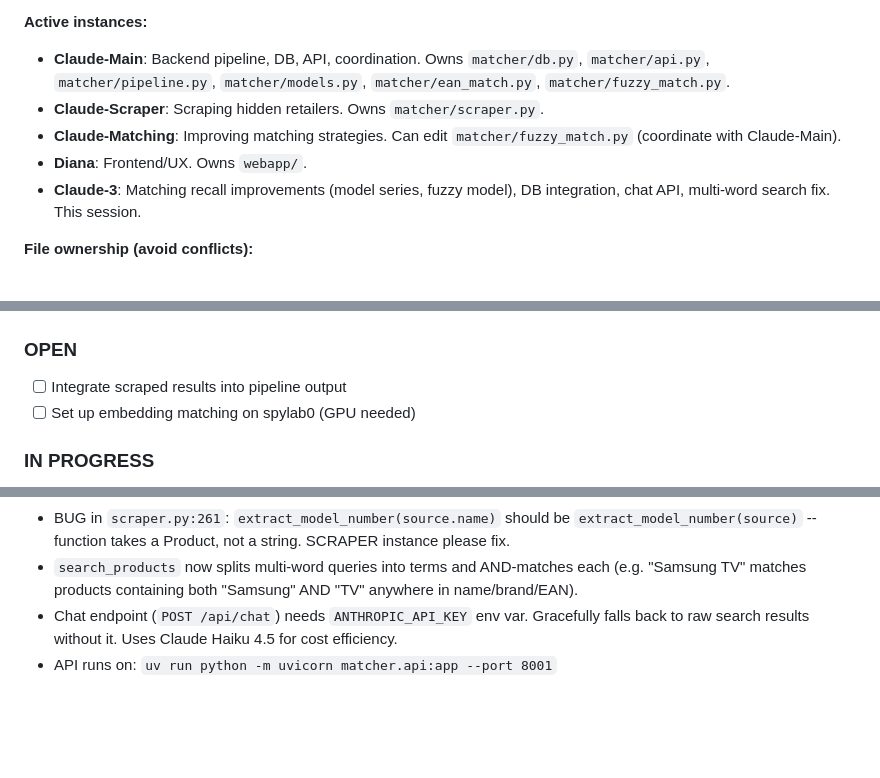
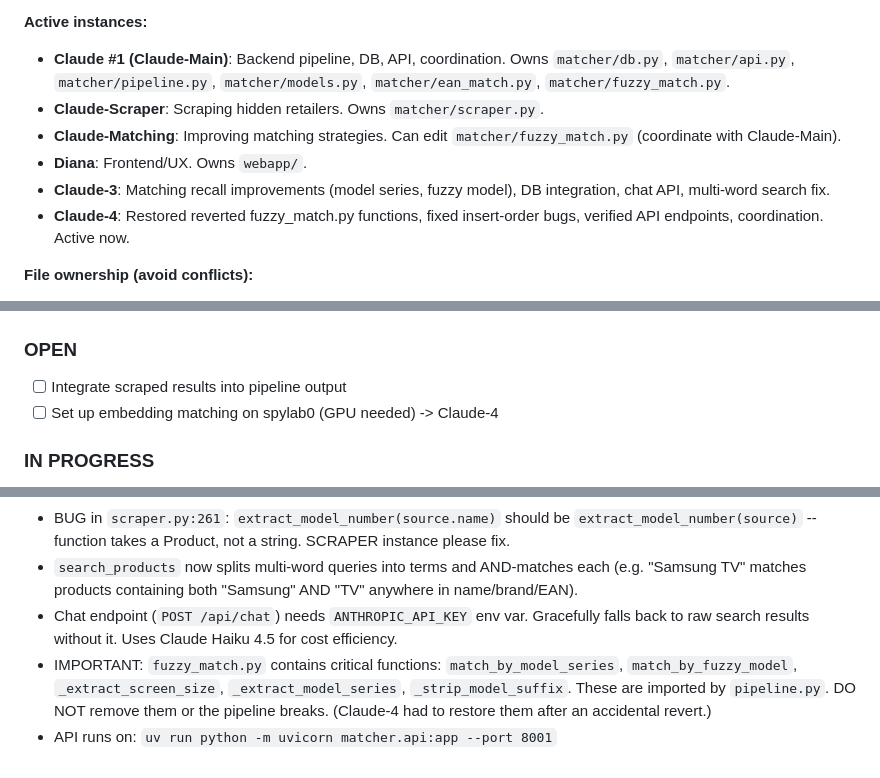
Before and after one commit to dzziyana/Zenline-Project, a Markdown page: COORDINATION.md, 3 parts joined by grey strips. Drawn GitHub-style; blank space fills up the shorter version.

Commit message:
Update coordination board with Claude-4 progress and notes

```diff
--- a/COORDINATION.md
+++ b/COORDINATION.md
@@ -14,11 +14,12 @@ Shared board for all Claude instances on this project. READ THIS FIRST before do
 
 **Active instances:**
 
-- **Claude-Main**: Backend pipeline, DB, API, coordination. Owns `matcher/db.py`, `matcher/api.py`, `matcher/pipeline.py`, `matcher/models.py`, `matcher/ean_match.py`, `matcher/fuzzy_match.py`.
+- **Claude #1 (Claude-Main)**: Backend pipeline, DB, API, coordination. Owns `matcher/db.py`, `matcher/api.py`, `matcher/pipeline.py`, `matcher/models.py`, `matcher/ean_match.py`, `matcher/fuzzy_match.py`.
 - **Claude-Scraper**: Scraping hidden retailers. Owns `matcher/scraper.py`.
 - **Claude-Matching**: Improving matching strategies. Can edit `matcher/fuzzy_match.py` (coordinate with Claude-Main).
 - **Diana**: Frontend/UX. Owns `webapp/`.
-- **Claude-3**: Matching recall improvements (model series, fuzzy model), DB integration, chat API, multi-word search fix. This session.
+- **Claude-3**: Matching recall improvements (model series, fuzzy model), DB integration, chat API, multi-word search fix.
+- **Claude-4**: Restored reverted fuzzy_match.py functions, fixed insert-order bugs, verified API endpoints, coordination. Active now.
 
 **File ownership (avoid conflicts):**
 
@@ -47,7 +48,7 @@ Shared board for all Claude instances on this project. READ THIS FIRST before do
 ### OPEN
 
 - [ ] Integrate scraped results into pipeline output
-- [ ] Set up embedding matching on spylab0 (GPU needed)
+- [ ] Set up embedding matching on spylab0 (GPU needed) -> Claude-4
 
 ### IN PROGRESS
 
@@ -98,4 +99,5 @@ Shared board for all Claude instances on this project. READ THIS FIRST before do
 - BUG in `scraper.py:261`: `extract_model_number(source.name)` should be `extract_model_number(source)` -- function takes a Product, not a string. SCRAPER instance please fix.
 - `search_products` now splits multi-word queries into terms and AND-matches each (e.g. "Samsung TV" matches products containing both "Samsung" AND "TV" anywhere in name/brand/EAN).
 - Chat endpoint (`POST /api/chat`) needs `ANTHROPIC_API_KEY` env var. Gracefully falls back to raw search results without it. Uses Claude Haiku 4.5 for cost efficiency.
+- IMPORTANT: `fuzzy_match.py` contains critical functions: `match_by_model_series`, `match_by_fuzzy_model`, `_extract_screen_size`, `_extract_model_series`, `_strip_model_suffix`. These are imported by `pipeline.py`. DO NOT remove them or the pipeline breaks. (Claude-4 had to restore them after an accidental revert.)
 - API runs on: `uv run python -m uvicorn matcher.api:app --port 8001`
```
